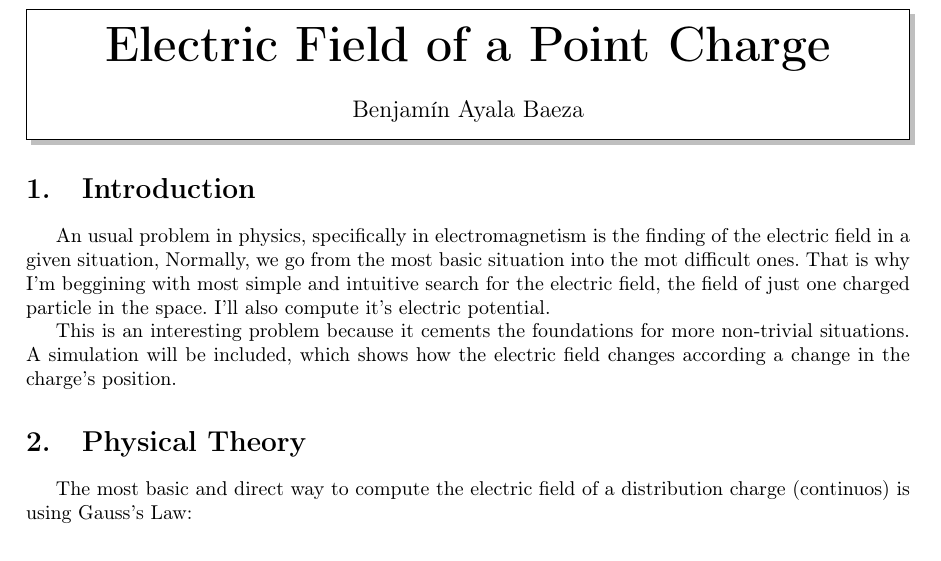
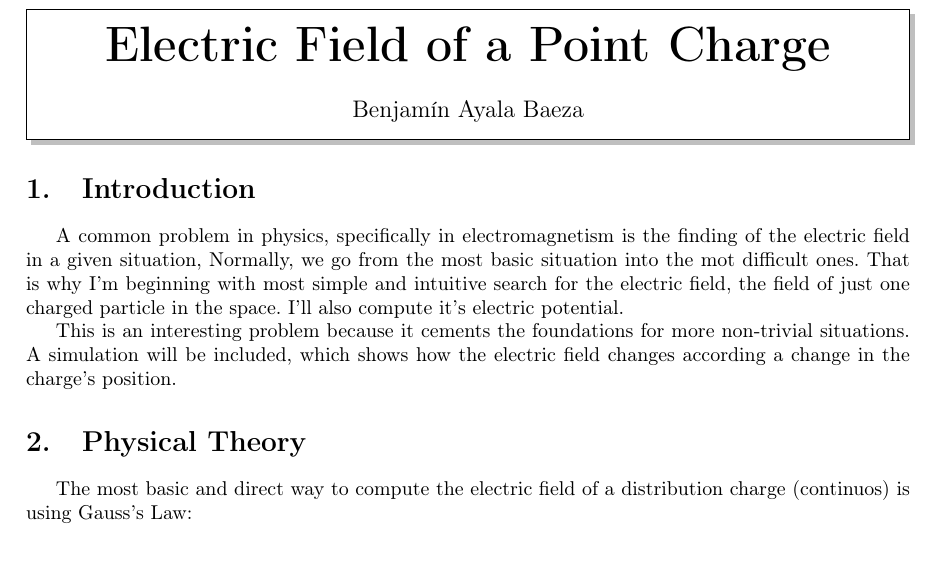
Before and after one commit to ayalin7/computational-physics-simulations-library, a LaTeX document (electrodynamics/point-charge-field/docs/theory.tex): part of the page, cut so that both start at the same text. Compiled offline with pdfLaTeX.

Commit message:
something

```diff
--- a/electrodynamics/point-charge-field/docs/theory.tex
+++ b/electrodynamics/point-charge-field/docs/theory.tex
@@ -89,8 +89,8 @@
 
 
 \section{Introduction}
-An usual problem in physics, specifically in electromagnetism is the finding of the electric field in a given situation,
-Normally, we go from the most basic situation into the mot difficult ones. That is why I'm beggining with most simple and intuitive
+A common problem in physics, specifically in electromagnetism is the finding of the electric field in a given situation,
+Normally, we go from the most basic situation into the mot difficult ones. That is why I'm beginning with most simple and intuitive
 search for the electric field, the field of just one charged particle in the space. I'll also compute it's electric potential.
 
 This is an interesting problem because it cements the foundations for more non-trivial situations.
```
